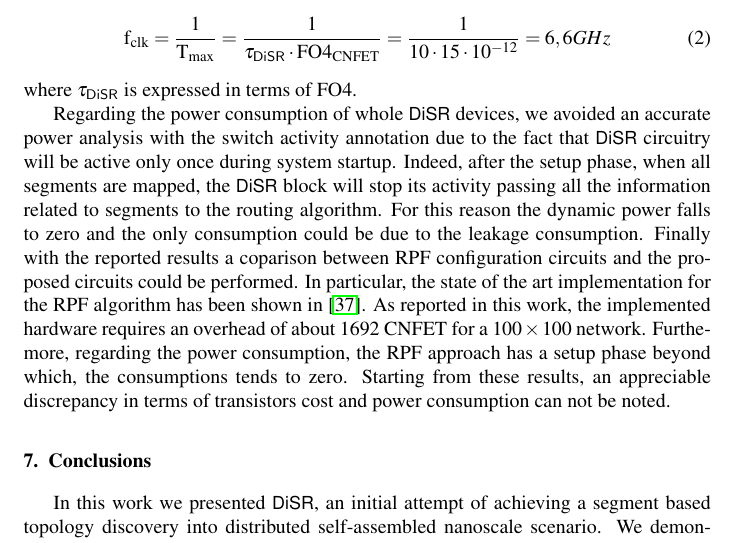
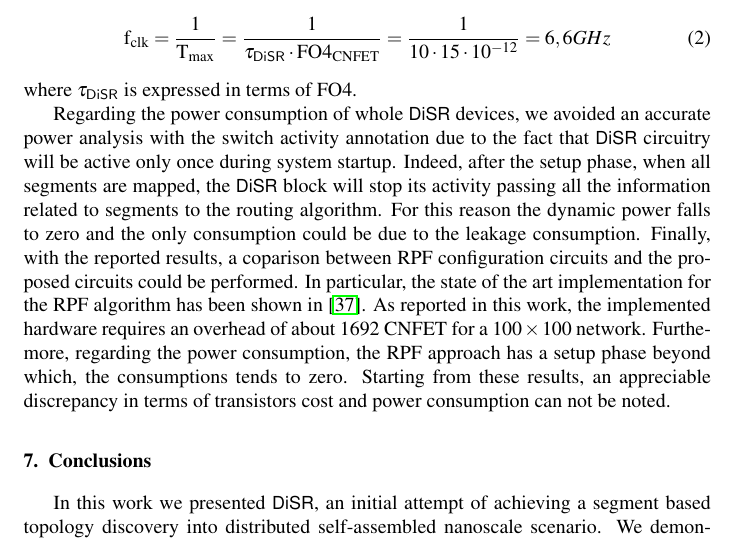
Before and after one commit to davidepatti/disr, a LaTeX paper (PAPER/paper.tex, which reads PAPER/implementation.tex): part of page 20 of 24, cut so that both start at the same text. Compiled offline with pdfLaTeX.

Commit message:
some error fixed

```diff
--- a/PAPER/implementation.tex
+++ b/PAPER/implementation.tex
@@ -207,6 +207,6 @@ when all segments are mapped, the \disr{} block will stop its activity
 passing all the information related to segments to the routing
 algorithm. For this reason the dynamic power falls to zero and
 the only consumption could be due to the leakage
-consumption. Finally with the reported results a coparison between
+consumption. Finally, with the reported results, a coparison between
 RPF configuration circuits and the proposed circuits could be performed.
 In particular, the state of the art implementation for the RPF algorithm has been shown in~\cite{patwardhan_nanoarch06}. As reported in this work,  the implemented hardware requires an overhead of about 1692 CNFET for a $100 \times 100$ network. Furthemore, regarding the power consumption, the RPF approach has a setup phase beyond which, the consumptions tends to zero. Starting from these results, an appreciable discrepancy in terms of transistors cost and power consumption can not be noted.
```
